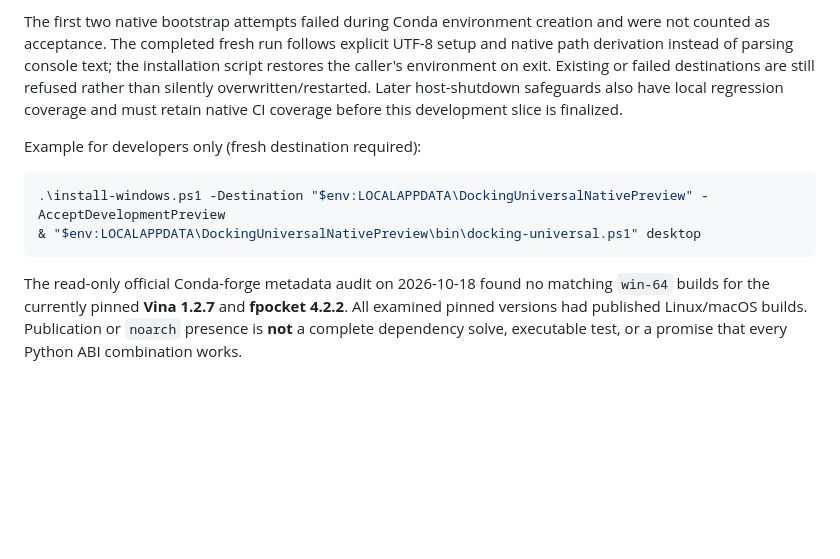
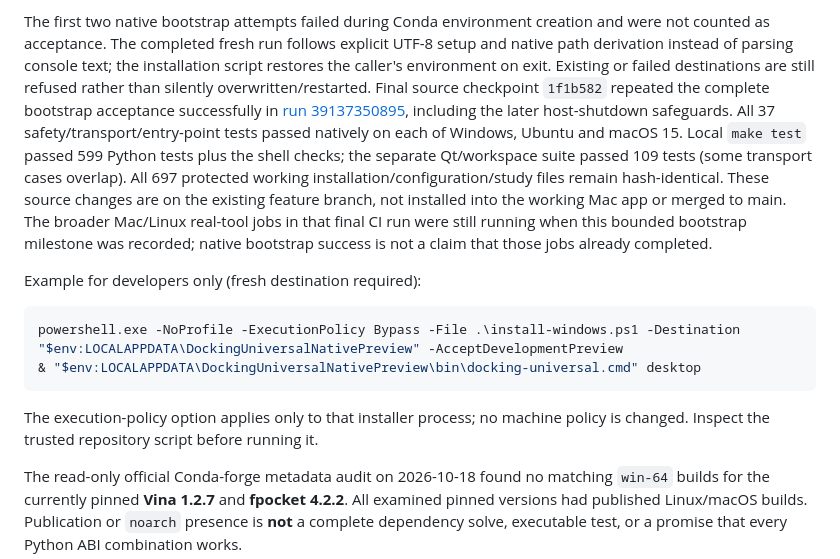
Before and after one commit to thomaslane79-creator/docking-universal, a Markdown page: docs/cross-platform-compatibility.md, the part around the change. GitHub-like rendering; blank space fills up the shorter version.

Commit message:
Record final native Windows bootstrap and safety acceptance [skip ci]

````diff
--- a/docs/cross-platform-compatibility.md
+++ b/docs/cross-platform-compatibility.md
@@ -121,15 +121,28 @@ creation and were not counted as acceptance. The completed fresh run follows
 explicit UTF-8 setup and native path derivation instead of parsing console text;
 the installation script restores the caller's environment on exit. Existing or
 failed destinations are still refused rather than silently overwritten/restarted.
-Later host-shutdown safeguards also have local regression coverage and must
-retain native CI coverage before this development slice is finalized.
+Final source checkpoint `1f1b582` repeated the complete bootstrap acceptance
+successfully in
+[run 39137350895](https://github.com/thomaslane79-creator/docking-universal/actions/runs/39137350895/job/117704472636),
+including the later host-shutdown safeguards. All 37 safety/transport/entry-point
+tests passed natively on each of Windows, Ubuntu and macOS 15. Local `make test`
+passed 599 Python tests plus the shell checks; the separate Qt/workspace suite
+passed 109 tests (some transport cases overlap). All 697 protected working
+installation/configuration/study files remain hash-identical. These source
+changes are on the existing feature branch, not installed into the working Mac
+app or merged to main. The broader Mac/Linux real-tool jobs in that final CI
+run were still running when this bounded bootstrap milestone was recorded;
+native bootstrap success is not a claim that those jobs already completed.
 
 Example for developers only (fresh destination required):
 
 ```powershell
-.\install-windows.ps1 -Destination "$env:LOCALAPPDATA\DockingUniversalNativePreview" -AcceptDevelopmentPreview
-& "$env:LOCALAPPDATA\DockingUniversalNativePreview\bin\docking-universal.ps1" desktop
+powershell.exe -NoProfile -ExecutionPolicy Bypass -File .\install-windows.ps1 -Destination "$env:LOCALAPPDATA\DockingUniversalNativePreview" -AcceptDevelopmentPreview
+& "$env:LOCALAPPDATA\DockingUniversalNativePreview\bin\docking-universal.cmd" desktop
 ```
+
+The execution-policy option applies only to that installer process; no machine
+policy is changed. Inspect the trusted repository script before running it.
 
 The read-only official Conda-forge metadata audit on 2026-10-18 found no matching
 `win-64` builds for the currently pinned **Vina 1.2.7** and **fpocket 4.2.2**.
````
Also changed, not shown: docs/gui-idea-backlog.md (+6 -0 lines), docs/gui-implementation-roadmap.md (+3 -1 lines).
